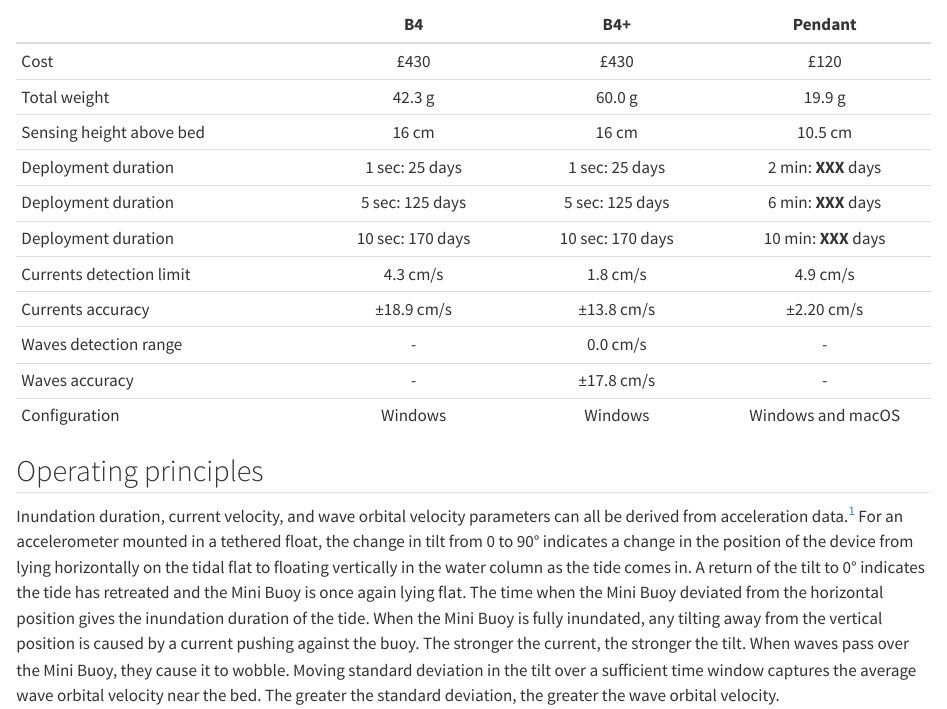
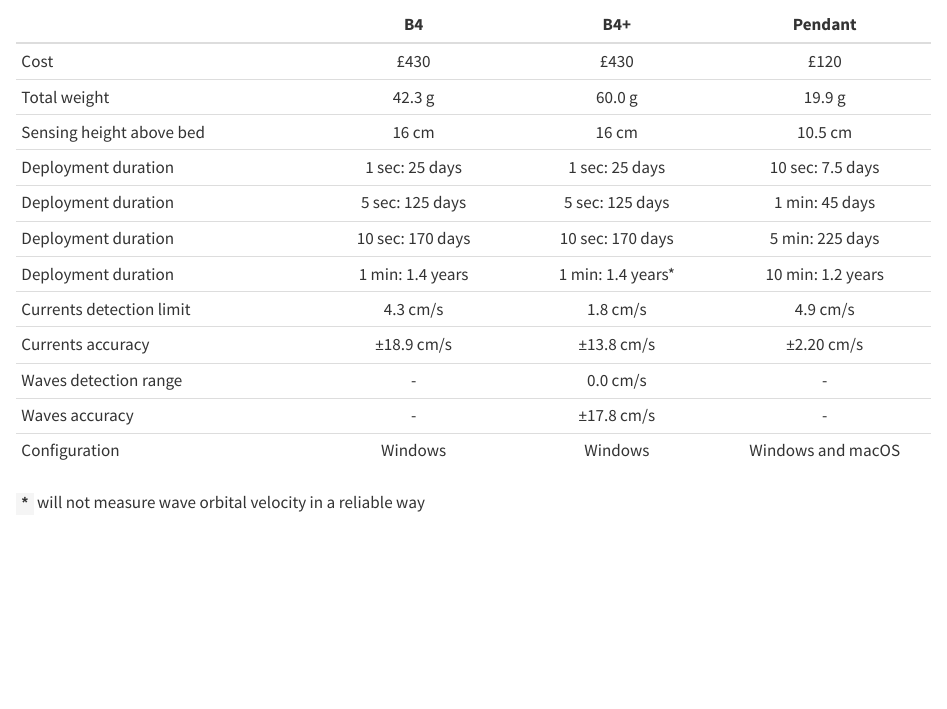
Before and after one commit to cailadd90/MiniBuoyHandbook, a Quarto document (chapters/intro.qmd): the page in a window 1100 px wide, from 740 px down. Rendered offline with R 4.5, knitr and Pandoc in place of Quarto, with nearby package versions.

Commit message:
Edits on Hobo deplyment and Intro table

```diff
--- a/chapters/intro.qmd
+++ b/chapters/intro.qmd
@@ -15,14 +15,17 @@ Once assembled, Mini Buoys can be used in single, comparative, or multiple deplo
 | Cost                     | £430             | £430             | £120              |
 | Total weight             | 42.3 g           | 60.0 g           | 19.9 g            |
 | Sensing height above bed | 16 cm            | 16 cm            | 10.5 cm           |
-| Deployment duration      | 1 sec: 25 days   | 1 sec: 25 days   | 2 min: **XXX** days   |
-| Deployment duration      | 5 sec: 125 days  | 5 sec: 125 days  | 6 min: **XXX** days   |
-| Deployment duration      | 10 sec: 170 days | 10 sec: 170 days | 10 min: **XXX** days  |
+| Deployment duration      | 1 sec: 25 days   | 1 sec: 25 days   | 10 sec: 7.5 days  |
+| Deployment duration      | 5 sec: 125 days  | 5 sec: 125 days  | 1 min: 45 days    |
+| Deployment duration      | 10 sec: 170 days | 10 sec: 170 days | 5 min: 225 days   |
+| Deployment duration      | 1 min: 1.4 years | 1 min: 1.4 years*| 10 min: 1.2 years |
 | Currents detection limit | 4.3 cm/s         | 1.8 cm/s         | 4.9 cm/s          |
 | Currents accuracy        | ±18.9 cm/s       | ±13.8 cm/s       | ±2.20 cm/s        |
 | Waves detection range    | -                | 0.0 cm/s         | -                 |
 | Waves accuracy           | -                | ±17.8 cm/s       | -                 |
 | Configuration            | Windows          | Windows          | Windows and macOS |
+ **`*`**  will not measure wave orbital velocity in a reliable way
+
 
 ## Operating principles
 
```
Also changed, not shown: chapters/configuration.qmd (+4 -3 lines), chapters/figs/LaunchDeviceBUtton.png (added), chapters/figs/SelectDeviceButton.png (added), docs/search.json, 4 other files.
